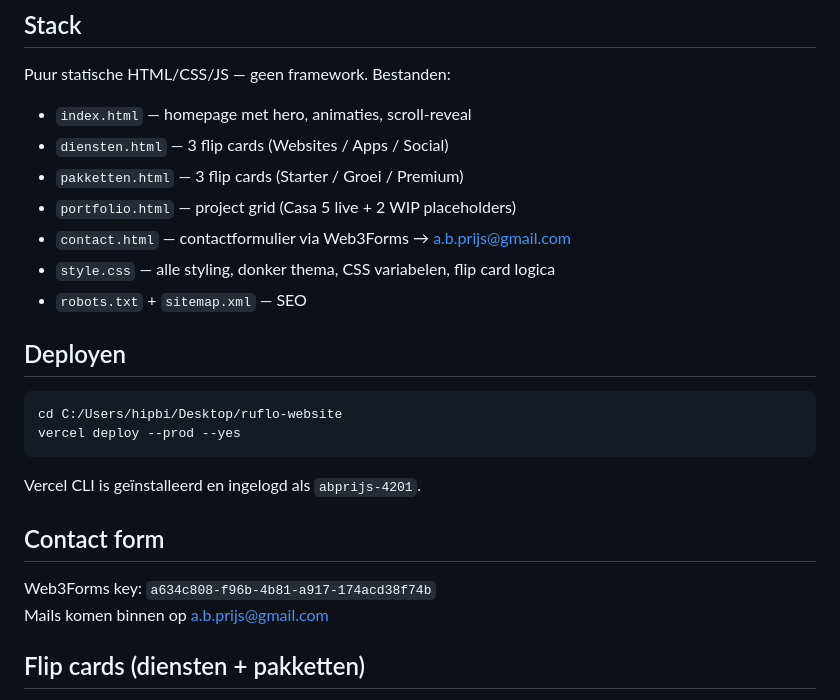
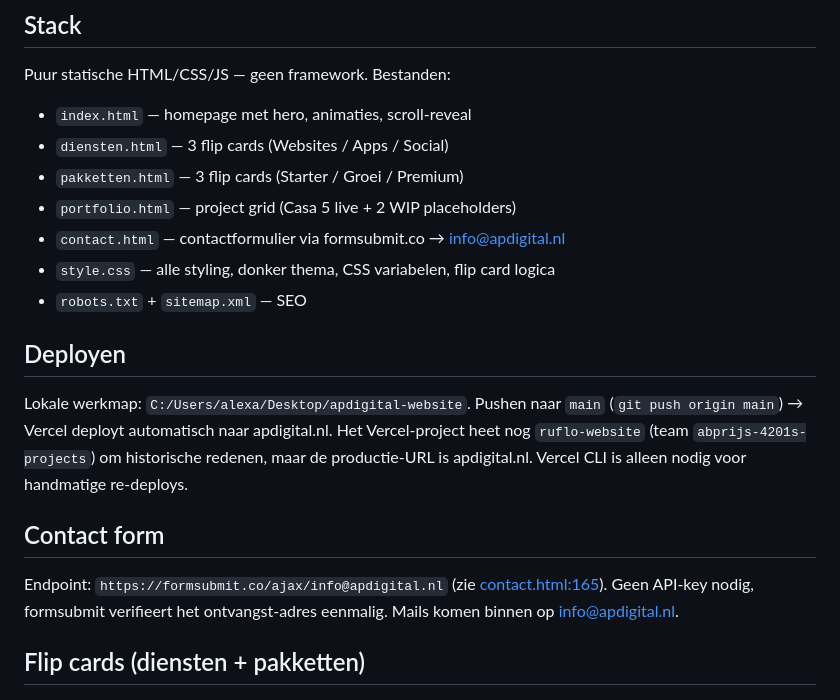
Before and after one commit to Alexistexis123/apdigital-website, a Markdown page: CLAUDE.md, the part around the change. GitHub-like rendering.

Commit message:
Doc: CLAUDE.md opschonen (pad, formsubmit endpoint)

````diff
--- a/CLAUDE.md
+++ b/CLAUDE.md
@@ -10,23 +10,17 @@ Puur statische HTML/CSS/JS — geen framework. Bestanden:
 - `diensten.html` — 3 flip cards (Websites / Apps / Social)
 - `pakketten.html` — 3 flip cards (Starter / Groei / Premium)
 - `portfolio.html` — project grid (Casa 5 live + 2 WIP placeholders)
-- `contact.html` — contactformulier via Web3Forms → a.b.prijs@gmail.com
+- `contact.html` — contactformulier via formsubmit.co → info@apdigital.nl
 - `style.css` — alle styling, donker thema, CSS variabelen, flip card logica
 - `robots.txt` + `sitemap.xml` — SEO
 
 ## Deployen
 
-```bash
-cd C:/Users/hipbi/Desktop/ruflo-website
-vercel deploy --prod --yes
-```
-
-Vercel CLI is geïnstalleerd en ingelogd als `abprijs-4201`.
+Lokale werkmap: `C:/Users/alexa/Desktop/apdigital-website`. Pushen naar `main` (`git push origin main`) → Vercel deployt automatisch naar apdigital.nl. Het Vercel-project heet nog `ruflo-website` (team `abprijs-4201s-projects`) om historische redenen, maar de productie-URL is apdigital.nl. Vercel CLI is alleen nodig voor handmatige re-deploys.
 
 ## Contact form
 
-Web3Forms key: `a634c808-f96b-4b81-a917-174acd38f74b`
-Mails komen binnen op a.b.prijs@gmail.com
+Endpoint: `https://formsubmit.co/ajax/info@apdigital.nl` (zie [contact.html:165](contact.html)). Geen API-key nodig, formsubmit verifieert het ontvangst-adres eenmalig. Mails komen binnen op info@apdigital.nl.
 
 ## Flip cards (diensten + pakketten)
 
````
